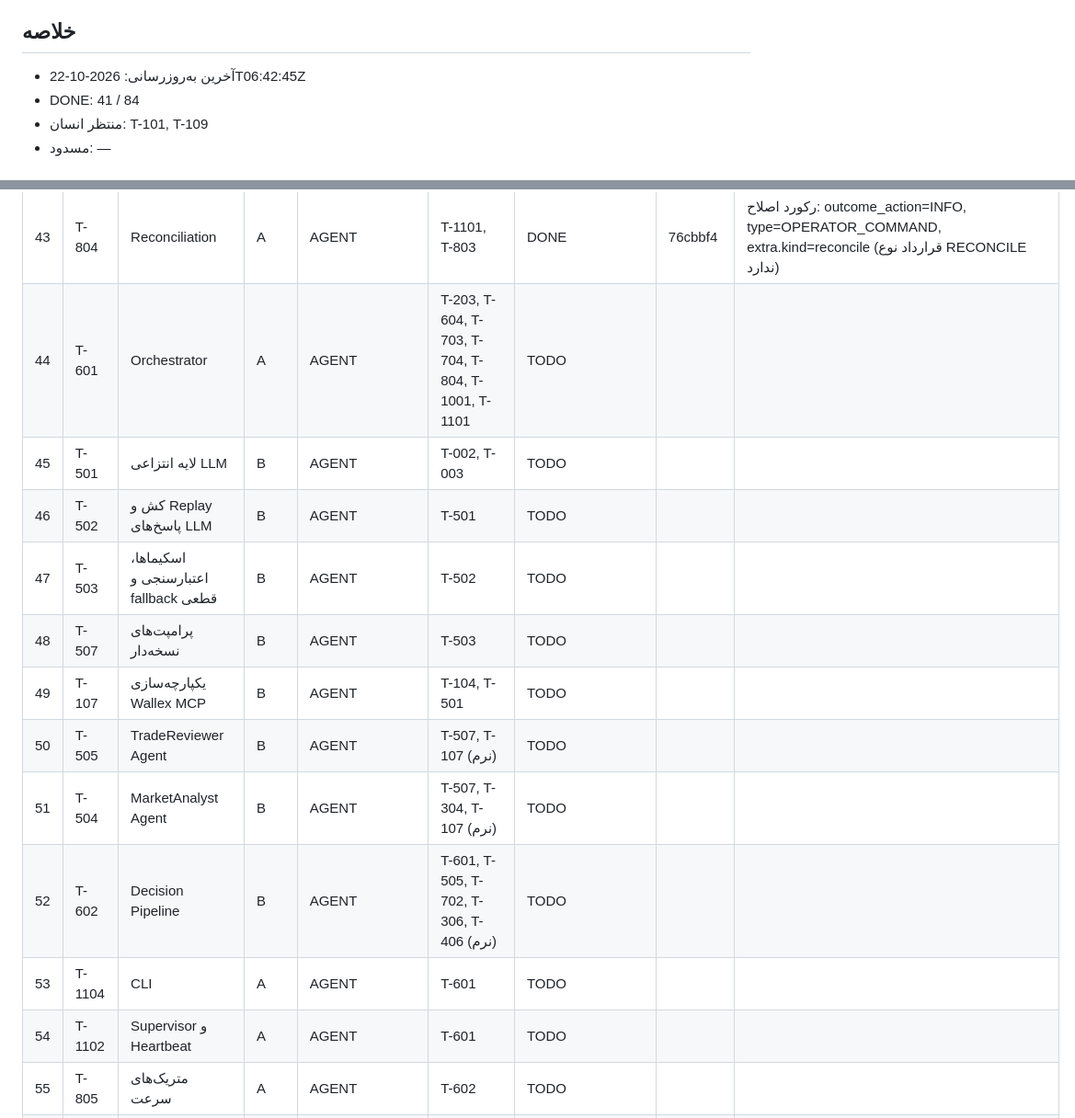
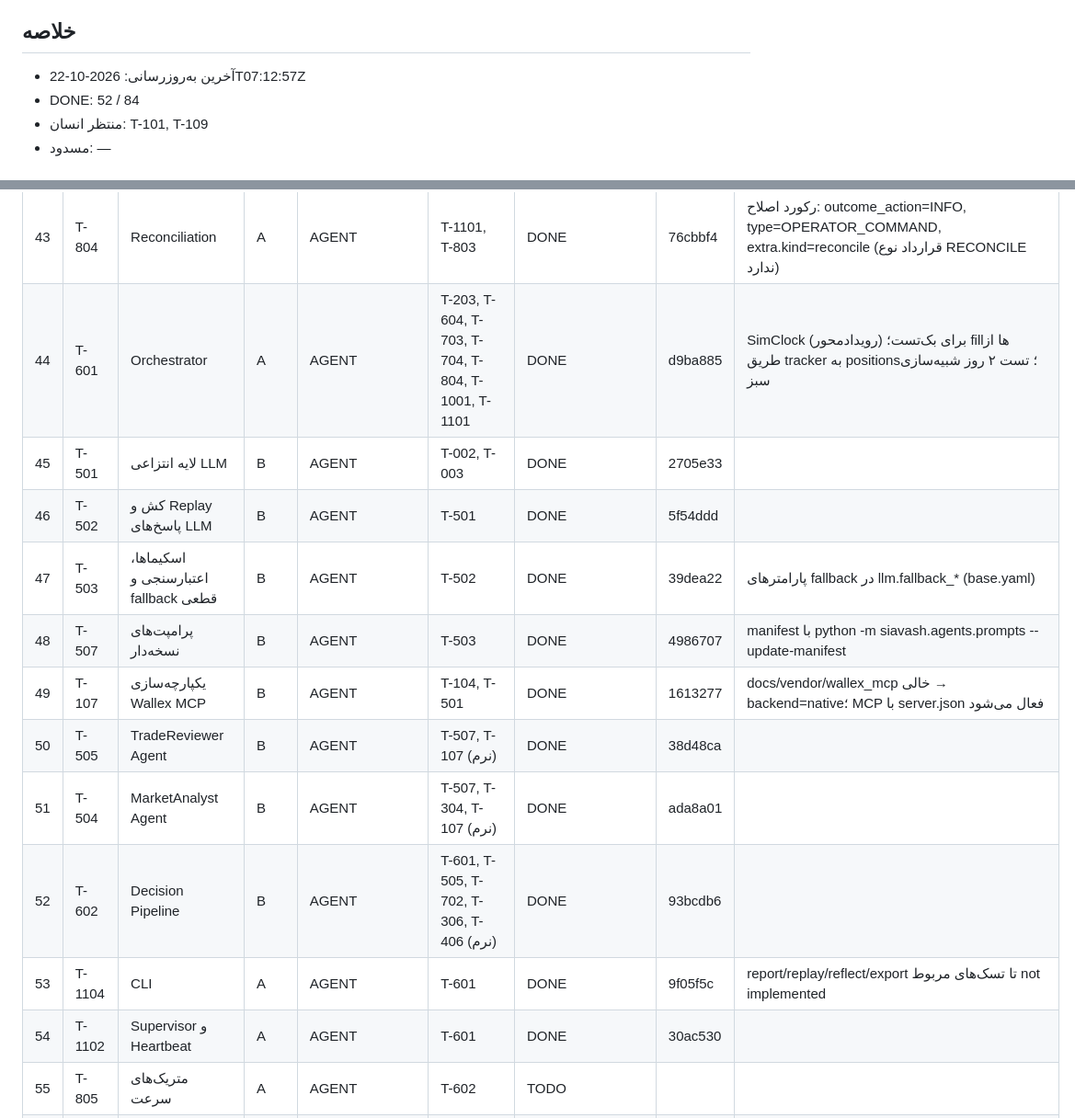
Before and after one commit to MahdiDehghan369/wallexChallenge, a Markdown page: PROGRESS.md, 2 parts joined by grey strips. Shown at 92% size. Drawn GitHub-style.

Commit message:
PROGRESS: به‌روزرسانی

```diff
--- a/PROGRESS.md
+++ b/PROGRESS.md
@@ -4,8 +4,8 @@
 > این فایل را فقط Agentها و اعضای تیم به‌روز می‌کنند. ترتیب ردیف‌ها = ترتیب اجرا (بخش ۹.۴).
 
 ## خلاصه
-- آخرین به‌روزرسانی: 2026-10-22T06:42:45Z
-- DONE: 41 / 84
+- آخرین به‌روزرسانی: 2026-10-22T07:12:57Z
+- DONE: 52 / 84
 - منتظر انسان: T-101, T-109
 - مسدود: —
 
@@ -55,17 +55,17 @@
 | 41 | T-704 | Endgame Liquidator | A | AGENT | T-801, T-1202 | DONE | ec06d30 | unwind_passive_timeout_s به risk.yaml اضافه شد |
 | 42 | T-705 | تست‌های جامع ریسک | A | AGENT | T-702, T-703, T-704 | DONE | 7221dcd |  |
 | 43 | T-804 | Reconciliation | A | AGENT | T-1101, T-803 | DONE | 76cbbf4 | رکورد اصلاح: outcome_action=INFO, type=OPERATOR_COMMAND, extra.kind=reconcile (قرارداد نوع RECONCILE ندارد) |
-| 44 | T-601 | Orchestrator | A | AGENT | T-203, T-604, T-703, T-704, T-804, T-1001, T-1101 | TODO |  |  |
-| 45 | T-501 | لایه انتزاعی LLM | B | AGENT | T-002, T-003 | TODO |  |  |
-| 46 | T-502 | کش و Replay پاسخ‌های LLM | B | AGENT | T-501 | TODO |  |  |
-| 47 | T-503 | اسکیماها، اعتبارسنجی و fallback قطعی | B | AGENT | T-502 | TODO |  |  |
-| 48 | T-507 | پرامپت‌های نسخه‌دار | B | AGENT | T-503 | TODO |  |  |
-| 49 | T-107 | یکپارچه‌سازی Wallex MCP | B | AGENT | T-104, T-501 | TODO |  |  |
-| 50 | T-505 | TradeReviewer Agent | B | AGENT | T-507, T-107 (نرم) | TODO |  |  |
-| 51 | T-504 | MarketAnalyst Agent | B | AGENT | T-507, T-304, T-107 (نرم) | TODO |  |  |
-| 52 | T-602 | Decision Pipeline | B | AGENT | T-601, T-505, T-702, T-306, T-406 (نرم) | TODO |  |  |
-| 53 | T-1104 | CLI | A | AGENT | T-601 | TODO |  |  |
-| 54 | T-1102 | Supervisor و Heartbeat | A | AGENT | T-601 | TODO |  |  |
+| 44 | T-601 | Orchestrator | A | AGENT | T-203, T-604, T-703, T-704, T-804, T-1001, T-1101 | DONE | d9ba885 | SimClock (رویدادمحور) برای بک‌تست؛ fillها از طریق tracker به positions؛ تست ۲ روز شبیه‌سازی سبز |
+| 45 | T-501 | لایه انتزاعی LLM | B | AGENT | T-002, T-003 | DONE | 2705e33 |  |
+| 46 | T-502 | کش و Replay پاسخ‌های LLM | B | AGENT | T-501 | DONE | 5f54ddd |  |
+| 47 | T-503 | اسکیماها، اعتبارسنجی و fallback قطعی | B | AGENT | T-502 | DONE | 39dea22 | پارامترهای fallback در llm.fallback_* (base.yaml) |
+| 48 | T-507 | پرامپت‌های نسخه‌دار | B | AGENT | T-503 | DONE | 4986707 | manifest با python -m siavash.agents.prompts --update-manifest |
+| 49 | T-107 | یکپارچه‌سازی Wallex MCP | B | AGENT | T-104, T-501 | DONE | 1613277 | docs/vendor/wallex_mcp خالی → backend=native؛ MCP با server.json فعال می‌شود |
+| 50 | T-505 | TradeReviewer Agent | B | AGENT | T-507, T-107 (نرم) | DONE | 38d48ca |  |
+| 51 | T-504 | MarketAnalyst Agent | B | AGENT | T-507, T-304, T-107 (نرم) | DONE | ada8a01 |  |
+| 52 | T-602 | Decision Pipeline | B | AGENT | T-601, T-505, T-702, T-306, T-406 (نرم) | DONE | 93bcdb6 |  |
+| 53 | T-1104 | CLI | A | AGENT | T-601 | DONE | 9f05f5c | report/replay/reflect/export تا تسک‌های مربوط not implemented |
+| 54 | T-1102 | Supervisor و Heartbeat | A | AGENT | T-601 | DONE | 30ac530 |  |
 | 55 | T-805 | متریک‌های سرعت | A | AGENT | T-602 | TODO |  |  |
 | 56 | T-1103 | هشدارها | A | AGENT | T-703 | TODO |  |  |
 | 57 | T-902 | BacktestBroker، مدل fill، کارمزد و لغزش | B | AGENT | T-806, T-202 | TODO |  |  |
```
